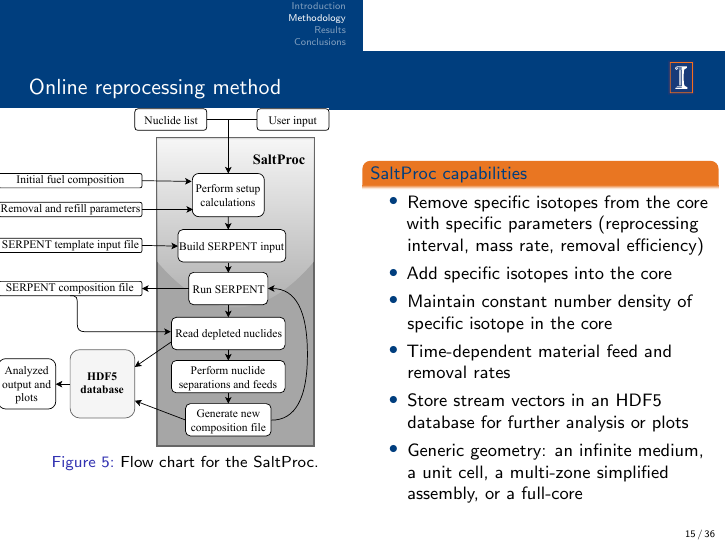
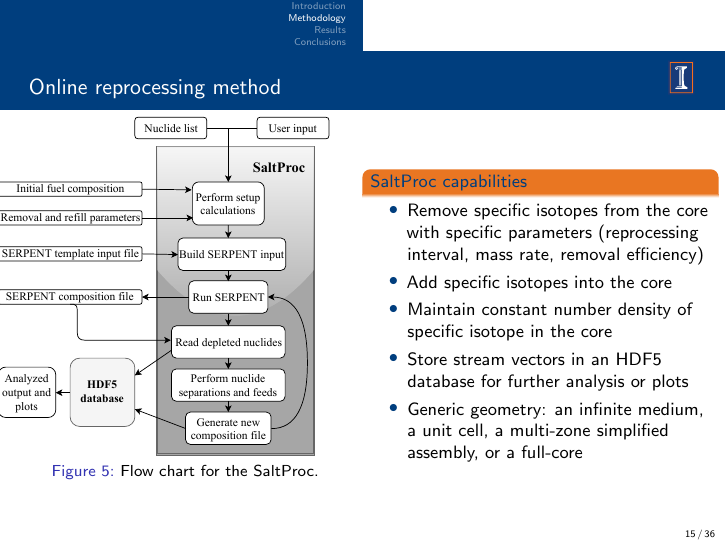
Before and after one commit to arfc/2018-rykhl-bwsymposium, LaTeX slides (arfc-pres.tex, which reads method.tex): page 15 of 36. Compiled offline with pdfLaTeX; a LaTeX package or settings file that is missing is left out.

Commit message:
Edits implemented for methods

```diff
--- a/method.tex
+++ b/method.tex
@@ -50,7 +50,6 @@
                \item Remove specific isotopes from the core with specific parameters (reprocessing interval, mass rate, removal efficiency)
                \item Add specific isotopes into the core
                \item Maintain constant number density of specific isotope in the core
-	       \item Time-dependent material feed and removal rates
 	       \item Store stream vectors in an HDF5 database for further analysis or plots
 	       \item Generic geometry: an infinite medium, a unit cell, a multi-zone simplified assembly, or a full-core
                \end{itemize}
```
